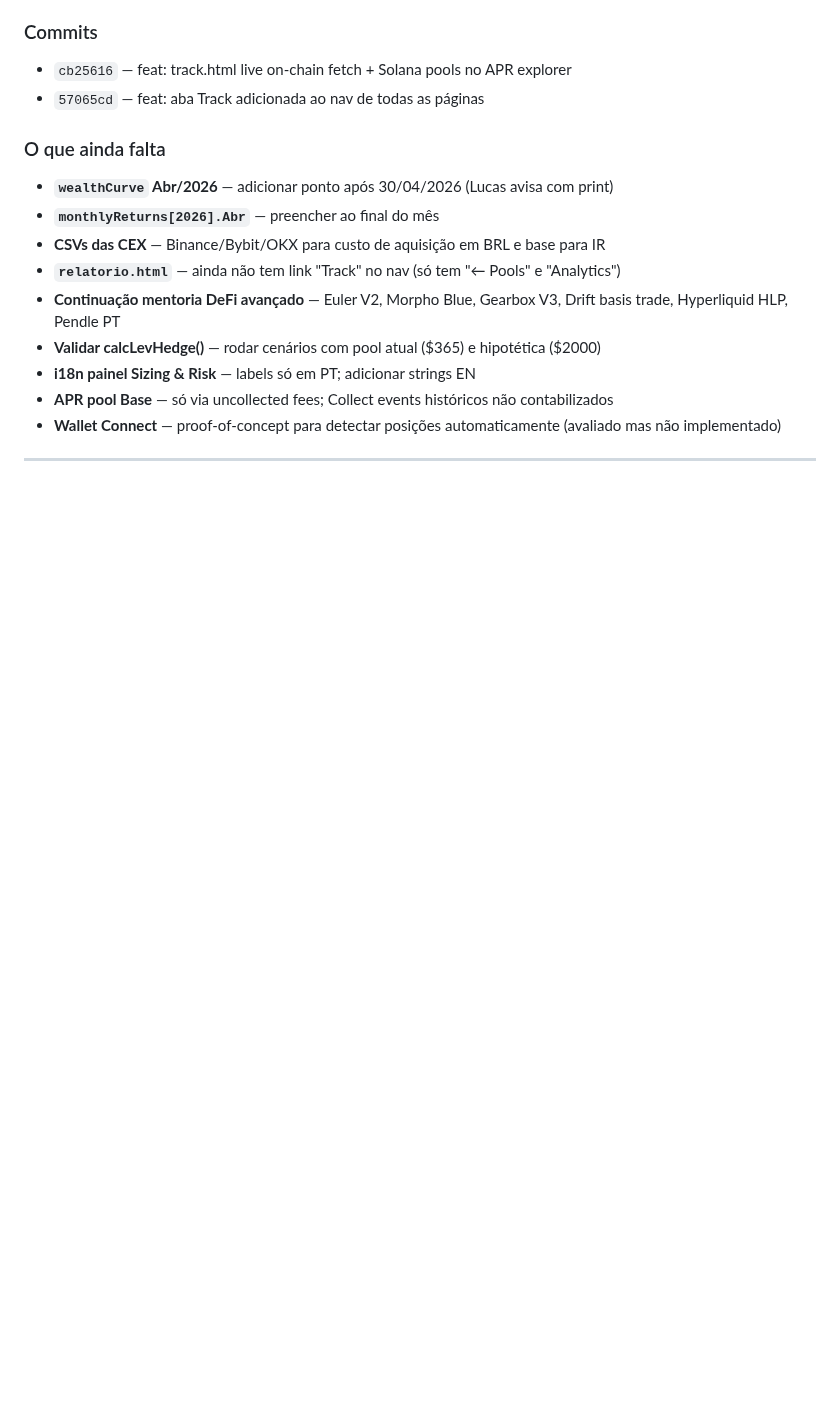
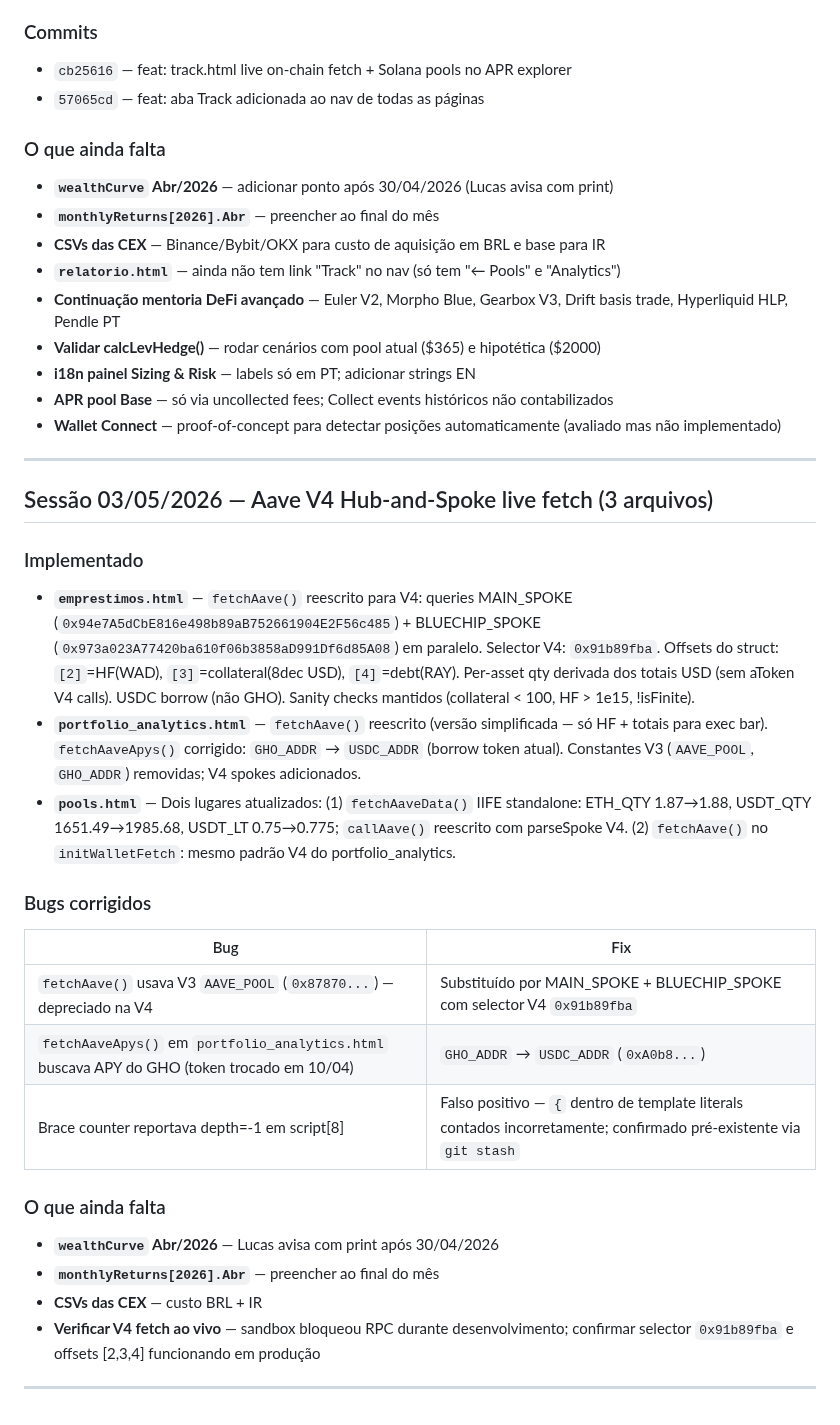
Before and after one commit to lbarolo/barolo-capital-site, a Markdown page: CLAUDE.md, the part around the change. Drawn GitHub-style; blank space fills up the shorter version.

Commit message:
docs: log sessão 03/05/2026 — Aave V4 Hub-and-Spoke live fetch

```diff
--- a/CLAUDE.md
+++ b/CLAUDE.md
@@ -2466,3 +2466,27 @@ PDF lido e analisado. 6 insights aplicados à realidade de Lucas:
 - **Wallet Connect** — proof-of-concept para detectar posições automaticamente (avaliado mas não implementado)
 
 ---
+
+## Sessão 03/05/2026 — Aave V4 Hub-and-Spoke live fetch (3 arquivos)
+
+### Implementado
+
+- **`emprestimos.html`** — `fetchAave()` reescrito para V4: queries MAIN_SPOKE (`0x94e7A5dCbE816e498b89aB752661904E2F56c485`) + BLUECHIP_SPOKE (`0x973a023A77420ba610f06b3858aD991Df6d85A08`) em paralelo. Selector V4: `0x91b89fba`. Offsets do struct: `[2]`=HF(WAD), `[3]`=collateral(8dec USD), `[4]`=debt(RAY). Per-asset qty derivada dos totais USD (sem aToken V4 calls). USDC borrow (não GHO). Sanity checks mantidos (collateral < 100, HF > 1e15, !isFinite).
+- **`portfolio_analytics.html`** — `fetchAave()` reescrito (versão simplificada — só HF + totais para exec bar). `fetchAaveApys()` corrigido: `GHO_ADDR` → `USDC_ADDR` (borrow token atual). Constantes V3 (`AAVE_POOL`, `GHO_ADDR`) removidas; V4 spokes adicionados.
+- **`pools.html`** — Dois lugares atualizados: (1) `fetchAaveData()` IIFE standalone: ETH_QTY 1.87→1.88, USDT_QTY 1651.49→1985.68, USDT_LT 0.75→0.775; `callAave()` reescrito com parseSpoke V4. (2) `fetchAave()` no `initWalletFetch`: mesmo padrão V4 do portfolio_analytics.
+
+### Bugs corrigidos
+
+| Bug | Fix |
+|-----|-----|
+| `fetchAave()` usava V3 `AAVE_POOL` (`0x87870...`) — depreciado na V4 | Substituído por MAIN_SPOKE + BLUECHIP_SPOKE com selector V4 `0x91b89fba` |
+| `fetchAaveApys()` em `portfolio_analytics.html` buscava APY do GHO (token trocado em 10/04) | `GHO_ADDR` → `USDC_ADDR` (`0xA0b8...`) |
+| Brace counter reportava depth=-1 em script[8] | Falso positivo — `{` dentro de template literals contados incorretamente; confirmado pré-existente via `git stash` |
+
+### O que ainda falta
+- **`wealthCurve` Abr/2026** — Lucas avisa com print após 30/04/2026
+- **`monthlyReturns[2026].Abr`** — preencher ao final do mês
+- **CSVs das CEX** — custo BRL + IR
+- **Verificar V4 fetch ao vivo** — sandbox bloqueou RPC durante desenvolvimento; confirmar selector `0x91b89fba` e offsets [2,3,4] funcionando em produção
+
+---
```
